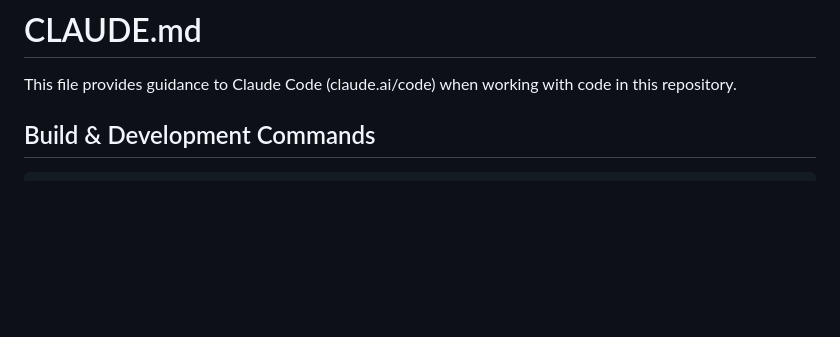
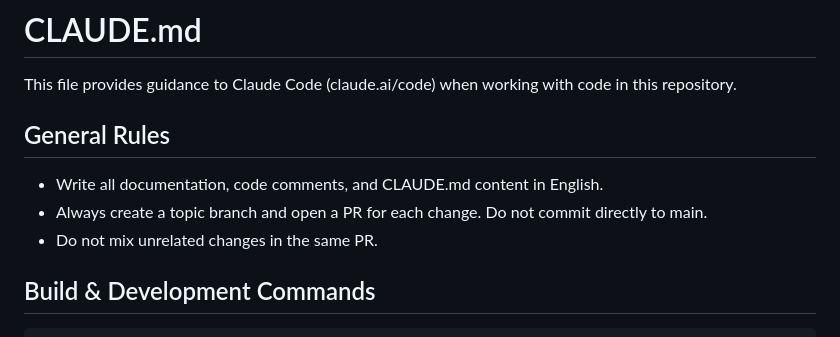
Before and after one commit to tokuhirom/Archivist, a Markdown page: CLAUDE.md, the part around the change. GitHub-like rendering; blank space fills up the shorter version.

Commit message:
Add general rules section to CLAUDE.md
Add guidelines for English-only documentation, topic-branch workflow,
and keeping PRs focused on a single topic.

```diff
--- a/CLAUDE.md
+++ b/CLAUDE.md
@@ -1,6 +1,12 @@
 # CLAUDE.md
 
 This file provides guidance to Claude Code (claude.ai/code) when working with code in this repository.
+
+## General Rules
+
+- Write all documentation, code comments, and CLAUDE.md content in English.
+- Always create a topic branch and open a PR for each change. Do not commit directly to main.
+- Do not mix unrelated changes in the same PR.
 
 ## Build & Development Commands
 
```
